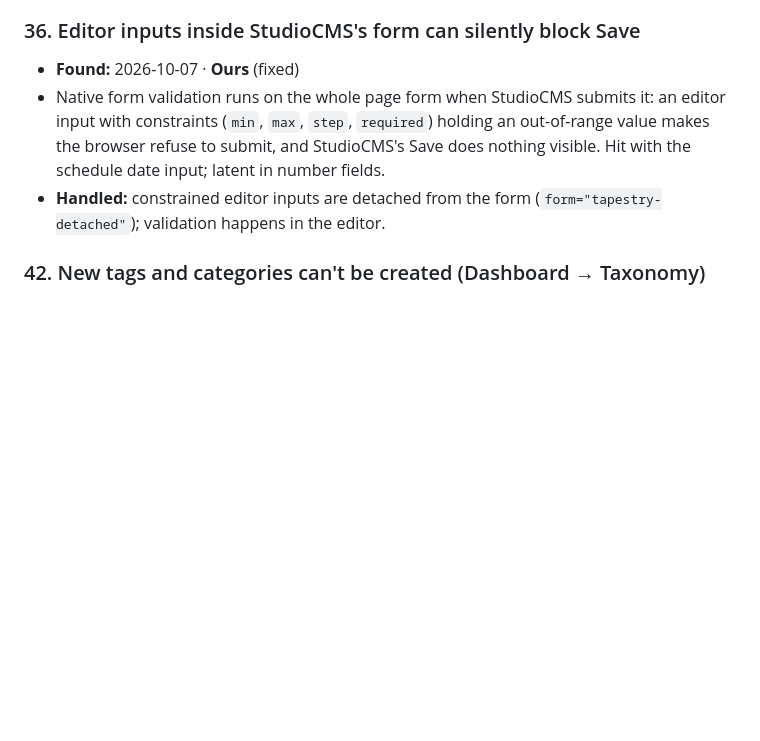
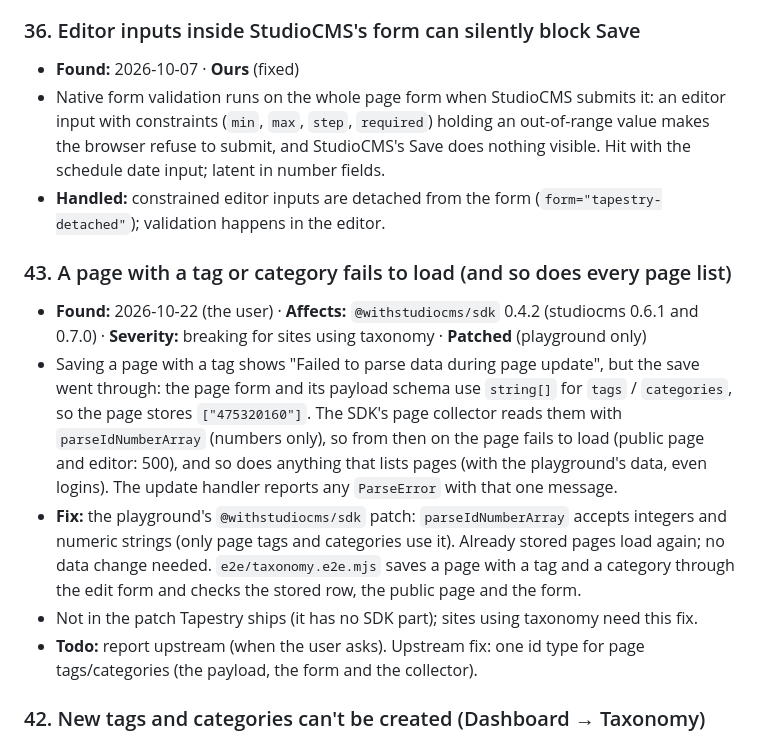
Before and after one commit to nascencestudio/tapestry, a Markdown page: docs/known-issues.md, the part around the change. GitHub-like rendering; blank space fills up the shorter version.

Commit message:
Known issue #43: pages with a tag or category fail to load
Co-Authored-By: Claude Opus 5.5 <noreply@anthropic.com>

```diff
--- a/docs/known-issues.md
+++ b/docs/known-issues.md
@@ -357,6 +357,22 @@ resolved, and note the resolution in the devlog.
 - **Handled:** constrained editor inputs are detached from the form
   (`form="tapestry-detached"`); validation happens in the editor.
 
+### 43. A page with a tag or category fails to load (and so does every page list)
+- **Found:** 2026-10-22 (the user) · **Affects:** `@withstudiocms/sdk` 0.4.2 (studiocms 0.6.1 and 0.7.0) ·
+  **Severity:** breaking for sites using taxonomy · **Patched** (playground only)
+- Saving a page with a tag shows "Failed to parse data during page update", but the save went through: the page
+  form and its payload schema use `string[]` for `tags` / `categories`, so the page stores `["475320160"]`. The
+  SDK's page collector reads them with `parseIdNumberArray` (numbers only), so from then on the page fails to
+  load (public page and editor: 500), and so does anything that lists pages (with the playground's data, even
+  logins). The update handler reports any `ParseError` with that one message.
+- **Fix:** the playground's `@withstudiocms/sdk` patch: `parseIdNumberArray` accepts integers and numeric
+  strings (only page tags and categories use it). Already stored pages load again; no data change needed.
+  `e2e/taxonomy.e2e.mjs` saves a page with a tag and a category through the edit form and checks the stored row,
+  the public page and the form.
+- Not in the patch Tapestry ships (it has no SDK part); sites using taxonomy need this fix.
+- **Todo:** report upstream (when the user asks). Upstream fix: one id type for page tags/categories (the
+  payload, the form and the collector).
+
 ### 42. New tags and categories can't be created (Dashboard → Taxonomy)
 - **Found:** 2026-10-22 (the user) · **Affects:** studiocms 0.6.1 and 0.7.0 · **Severity:** high for sites using
   taxonomy (nothing can be created; editing works) · **Patched** (playground only)
```
